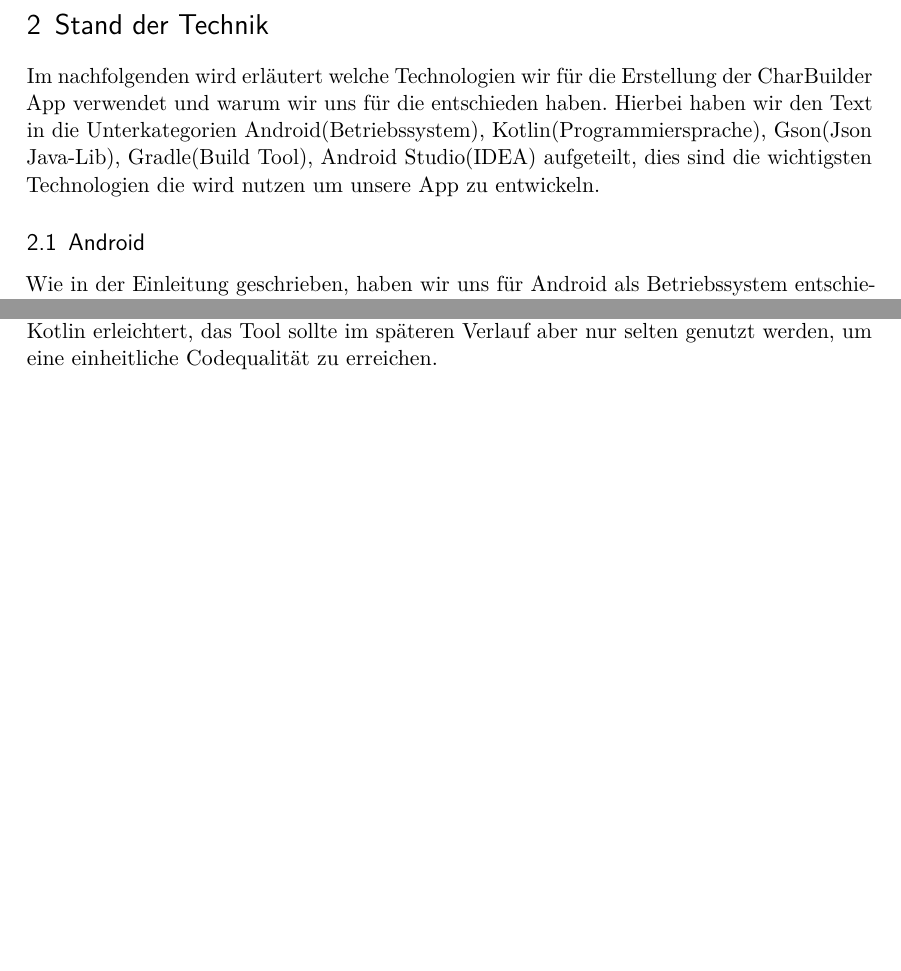
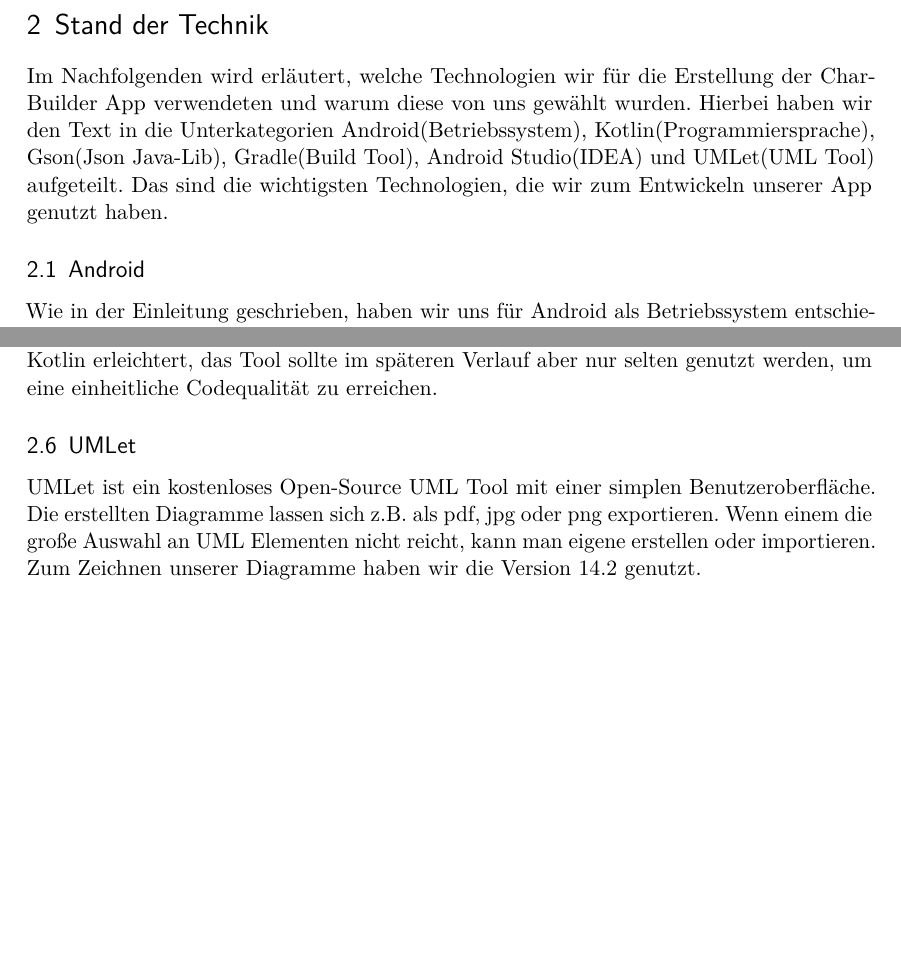
Before and after one commit to ChristopherKL/CharBuilder, a LaTeX document (Dokumentation/LaTeX Doku/CharBuilderDoku.tex, which reads Dokumentation/LaTeX Doku/content/Auswertung.tex): two parts of pages 4 and 5 of 9, joined at a grey line, cut so that both start at the same text, the shorter picture padded with empty space. Compiled offline with pdfLaTeX; an older LaTeX class or package is replaced by its successor.

Commit message:
Stand der Technik UMLet

```diff
--- a/Dokumentation/LaTeX Doku/content/Auswertung.tex
+++ b/Dokumentation/LaTeX Doku/content/Auswertung.tex
@@ -8,8 +8,7 @@ Der Aufgabenstellung konnten wir die fünf Themengebiete Stand der Technik, Anfo
 
 \newpage
 \section{Stand der Technik}
-Im nachfolgenden wird erläutert welche Technologien wir für die Erstellung der CharBuilder App verwendet
-und warum wir uns für die entschieden haben. Hierbei haben wir den Text in die Unterkategorien Android(Betriebssystem), Kotlin(Programmiersprache), Gson(Json Java-Lib), Gradle(Build Tool), Android Studio(IDEA) aufgeteilt, dies sind die wichtigsten Technologien die wird nutzen um unsere App zu entwickeln.
+Im Nachfolgenden wird erläutert, welche Technologien wir für die Erstellung der CharBuilder App verwendeten und warum diese von uns gewählt wurden. Hierbei haben wir den Text in die Unterkategorien Android(Betriebssystem), Kotlin(Programmiersprache), Gson(Json Java-Lib), Gradle(Build Tool), Android Studio(IDEA) und UMLet(UML Tool) aufgeteilt. Das sind die wichtigsten Technologien, die wir zum Entwickeln unserer App genutzt haben.
 
 \subsection{Android}
 Wie in der Einleitung geschrieben, haben wir uns für Android als Betriebssystem entschieden. Da verschiedene Version dessen auf unterschiedlichen Geräten verteilt sind
@@ -43,6 +42,10 @@ Gradle ist ein weit verbreitetes Build-Tool, welches automatisiert arbeitet und
 \subsection{Android Studio}
 
 Android Studio ist die offizielle Entwicklungsumgebung für native Androidprogrammierung. Es bietet neben den bekannten IDE Funktionen wie Syntax Highlighting, Autovervollständigung, Instant Run(Es wird nur der veränderte Teil neu kompiliert) und Debugger auch einen Android Emulator, um verschiede Geräte und Android Version zu simulieren. Die IDE basiert auf IntelliJ's Softwareprodukten. Mit der Version 3.0.1 wurde die Entwicklungsumgebung für Kotlin angepasst, dies ist auch die Version welche wir zur Entwicklung unserer App verwendeten. Dabei liefert die neue Version ebenfalls ein Programm, um Java-Code direkt in Kotlin-Code umzuwandeln.  Dem Entwickler wird so der Einstieg in Kotlin erleichtert, das Tool sollte im späteren Verlauf aber nur selten genutzt werden, um eine einheitliche Codequalität zu erreichen.
+
+\subsection{UMLet}
+
+UMLet ist ein kostenloses Open-Source UML Tool mit einer simplen Benutzeroberfläche. Die erstellten Diagramme lassen sich z.B. als pdf, jpg oder png exportieren. Wenn einem die große Auswahl an UML Elementen nicht reicht, kann man eigene erstellen oder importieren. Zum Zeichnen unserer Diagramme haben wir die Version 14.2 genutzt. %\cite{http://www.umlet.com/}
 
 \newpage
 \section{Anforderungen}
```
Also changed, not shown: Dokumentation/LaTeX Doku/CharBuilderDoku.pdf, Dokumentation/LaTeX Doku/content/Auswertung.tex (1 more changed lines), 5 other files.
